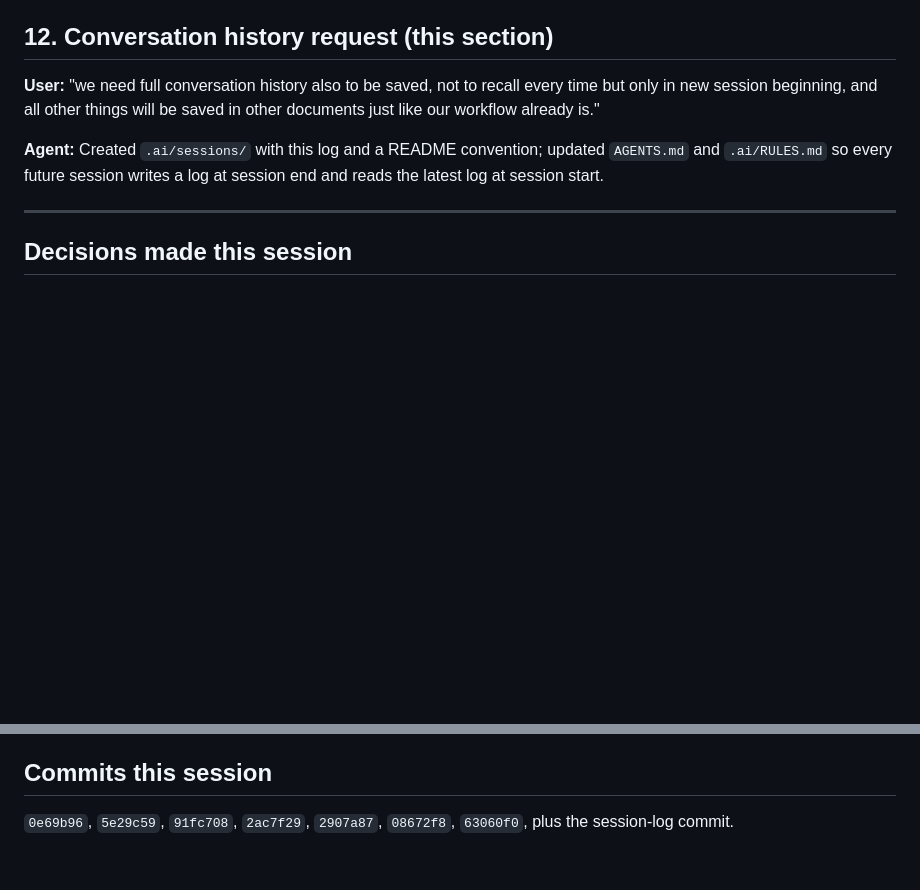
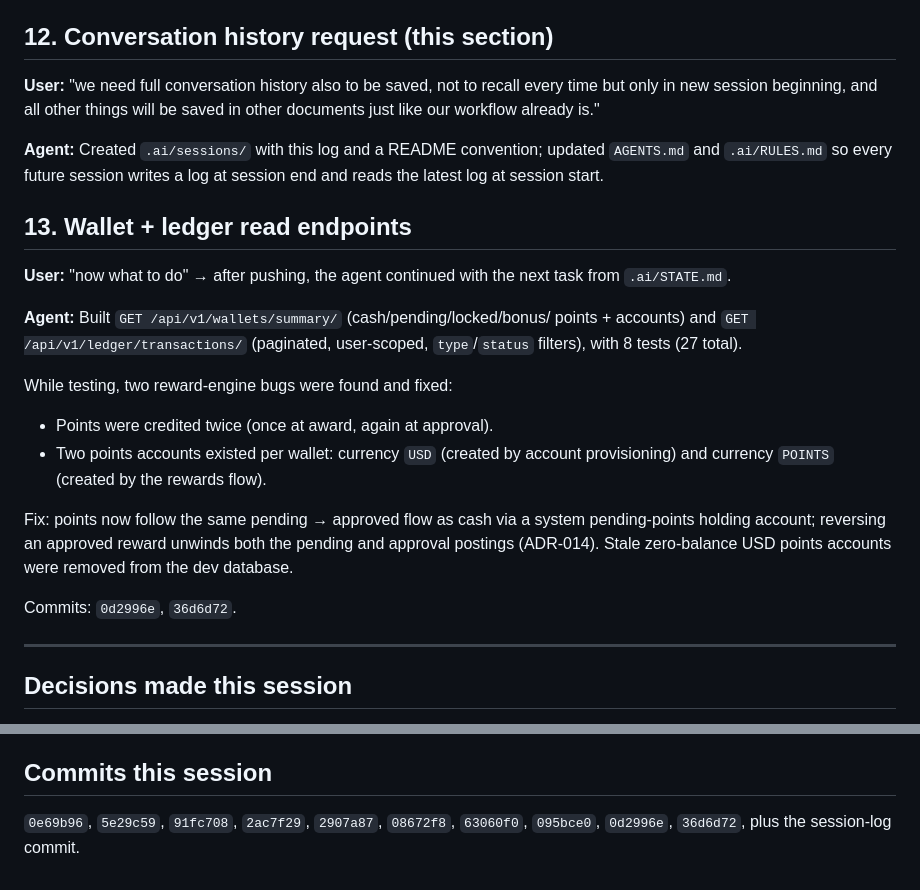
Before and after one commit to nomanayubb/reward, a Markdown page: .ai/sessions/2026-09-18-project-inception.md, 2 parts joined by grey strips. Rendered like a GitHub page; blank space fills up the shorter version.

Commit message:
docs(ai): log wallet and ledger endpoint work in session history

```diff
--- a/.ai/sessions/2026-09-18-project-inception.md
+++ b/.ai/sessions/2026-09-18-project-inception.md
@@ -150,6 +150,28 @@ saved in other documents just like our workflow already is."
 updated `AGENTS.md` and `.ai/RULES.md` so every future session writes a log
 at session end and reads the latest log at session start.
 
+## 13. Wallet + ledger read endpoints
+
+**User:** "now what to do" → after pushing, the agent continued with the next
+task from `.ai/STATE.md`.
+
+**Agent:** Built `GET /api/v1/wallets/summary/` (cash/pending/locked/bonus/
+points + accounts) and `GET /api/v1/ledger/transactions/` (paginated,
+user-scoped, `type`/`status` filters), with 8 tests (27 total).
+
+While testing, two reward-engine bugs were found and fixed:
+
+- Points were credited twice (once at award, again at approval).
+- Two points accounts existed per wallet: currency `USD` (created by account
+  provisioning) and currency `POINTS` (created by the rewards flow).
+
+Fix: points now follow the same pending → approved flow as cash via a system
+pending-points holding account; reversing an approved reward unwinds both the
+pending and approval postings (ADR-014). Stale zero-balance USD points accounts
+were removed from the dev database.
+
+Commits: `0d2996e`, `36d6d72`.
+
 ---
 
 ## Decisions made this session
@@ -171,4 +193,4 @@ at session end and reads the latest log at session start.
 ## Commits this session
 
 `0e69b96`, `5e29c59`, `91fc708`, `2ac7f29`, `2907a87`, `08672f8`, `63060f0`,
-plus the session-log commit.
+`095bce0`, `0d2996e`, `36d6d72`, plus the session-log commit.
```
